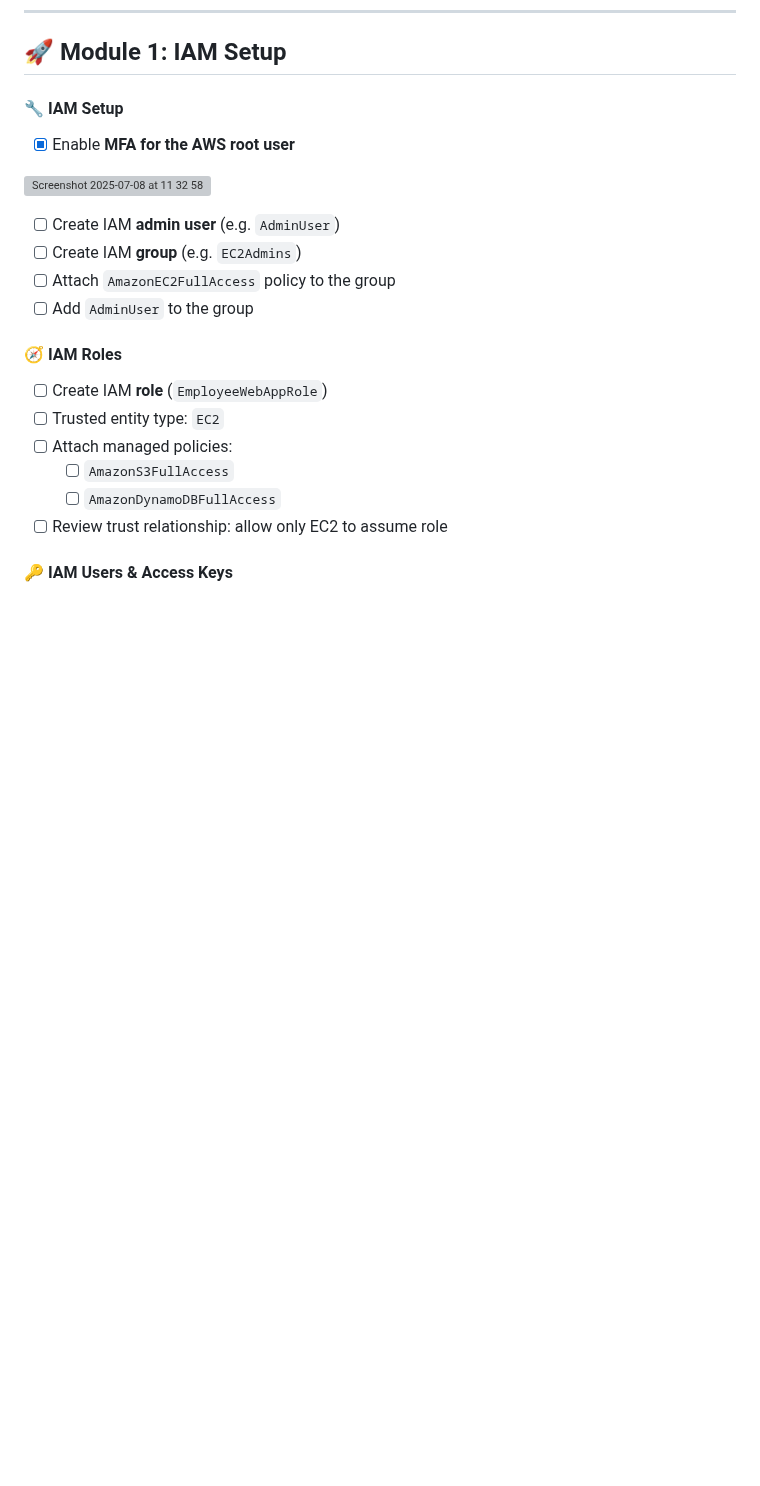
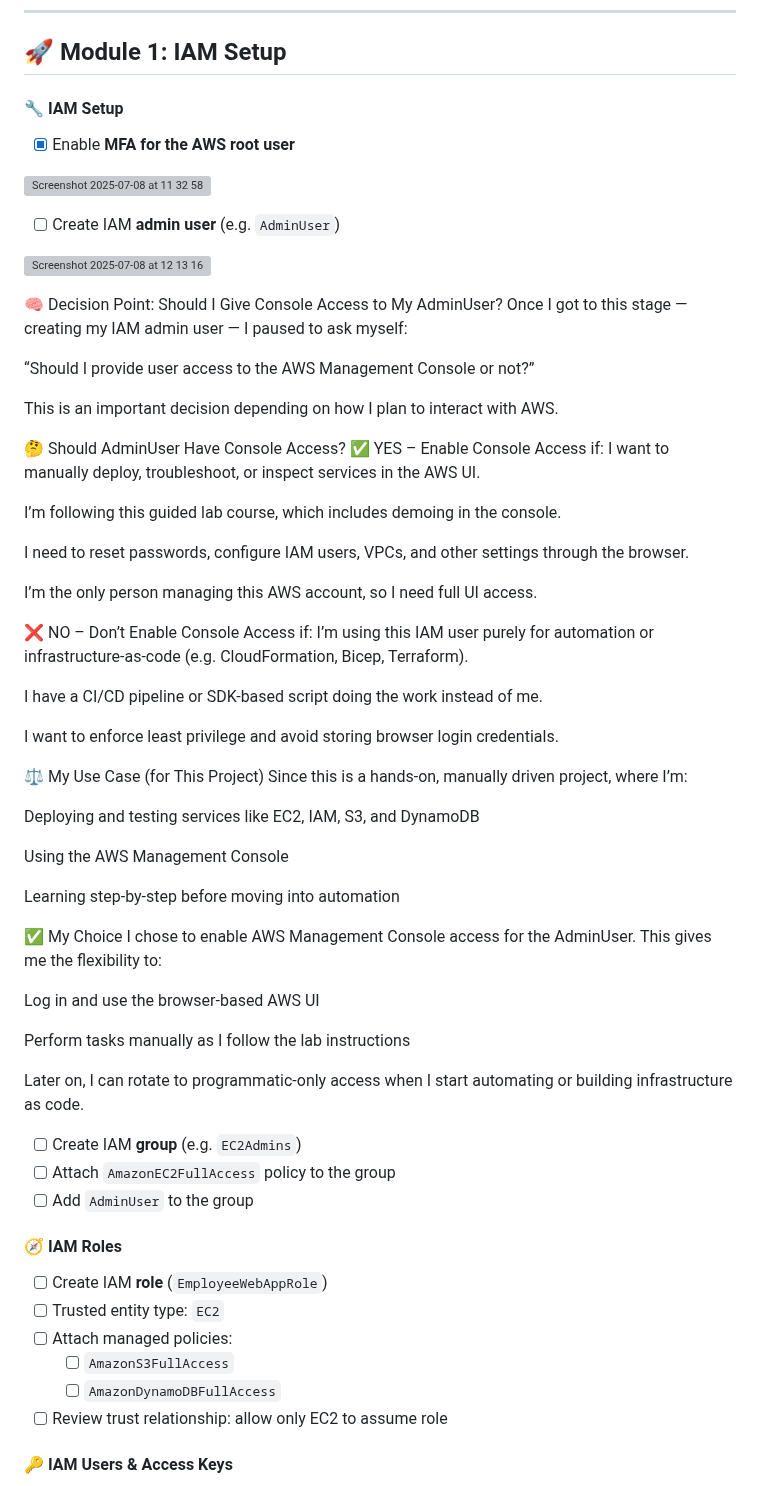
Before and after one commit to 1suleyman/-AWS-Employee-Directory-Project-Hands-On-Lab-, a Markdown page: Content/executed.md, the part around the change. Drawn GitHub-style; blank space fills up the shorter version; grey boxes are pictures that could not be loaded.

```diff
--- a/Content/executed.md
+++ b/Content/executed.md
@@ -47,6 +47,54 @@ If you're building a similar app, studying for AWS certs, or want to understand
 ![Screenshot 2025-07-08 at 11 32 58](https://github.com/user-attachments/assets/8bc278e4-5b3f-42da-804b-9aafab5bd768)
 
 - [ ] Create IAM **admin user** (e.g. `AdminUser`)
+
+![Screenshot 2025-07-08 at 12 13 16](https://github.com/user-attachments/assets/66d576de-97b5-4cb8-8edf-4ddc336f17ac)
+
+🧠 Decision Point: Should I Give Console Access to My AdminUser?
+Once I got to this stage — creating my IAM admin user — I paused to ask myself:
+
+“Should I provide user access to the AWS Management Console or not?”
+
+This is an important decision depending on how I plan to interact with AWS.
+
+🤔 Should AdminUser Have Console Access?
+✅ YES – Enable Console Access if:
+I want to manually deploy, troubleshoot, or inspect services in the AWS UI.
+
+I’m following this guided lab course, which includes demoing in the console.
+
+I need to reset passwords, configure IAM users, VPCs, and other settings through the browser.
+
+I’m the only person managing this AWS account, so I need full UI access.
+
+❌ NO – Don’t Enable Console Access if:
+I’m using this IAM user purely for automation or infrastructure-as-code (e.g. CloudFormation, Bicep, Terraform).
+
+I have a CI/CD pipeline or SDK-based script doing the work instead of me.
+
+I want to enforce least privilege and avoid storing browser login credentials.
+
+⚖️ My Use Case (for This Project)
+Since this is a hands-on, manually driven project, where I’m:
+
+Deploying and testing services like EC2, IAM, S3, and DynamoDB
+
+Using the AWS Management Console
+
+Learning step-by-step before moving into automation
+
+✅ My Choice
+I chose to enable AWS Management Console access for the AdminUser.
+This gives me the flexibility to:
+
+Log in and use the browser-based AWS UI
+
+Perform tasks manually as I follow the lab instructions
+
+Later on, I can rotate to programmatic-only access when I start automating or building infrastructure as code.
+
+
+
 - [ ] Create IAM **group** (e.g. `EC2Admins`)
 - [ ] Attach `AmazonEC2FullAccess` policy to the group
 - [ ] Add `AdminUser` to the group
```
